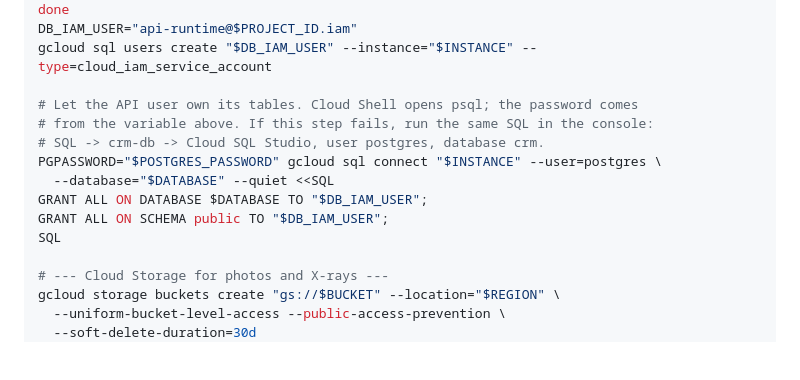
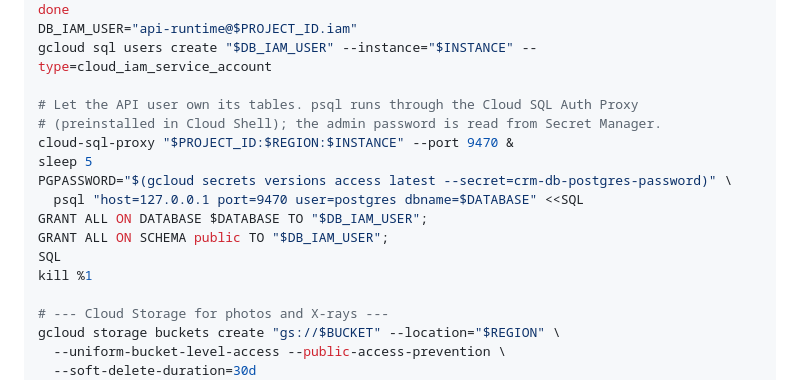
Before and after one commit to chiriaccristian/axis-clinic-dr-ana, a Markdown page: deploy/cloud-run/README.md, the part around the change. Rendered like a GitHub page; blank space fills up the shorter version.

Commit message:
Run the Cloud SQL grant step through the Auth Proxy
gcloud sql connect ignored PGPASSWORD in Cloud Shell and stopped at a
password prompt. Start cloud-sql-proxy and call psql directly, reading
the admin password from Secret Manager.

Co-Authored-By: Claude Opus 5.5 (1M context) <noreply@anthropic.com>
Claude-Session: https://claude.ai/code/session_015DMKMvvR1TRMMDNaedLDv1

```diff
--- a/deploy/cloud-run/README.md
+++ b/deploy/cloud-run/README.md
@@ -124,14 +124,16 @@ done
 DB_IAM_USER="api-runtime@$PROJECT_ID.iam"
 gcloud sql users create "$DB_IAM_USER" --instance="$INSTANCE" --type=cloud_iam_service_account
 
-# Let the API user own its tables. Cloud Shell opens psql; the password comes
-# from the variable above. If this step fails, run the same SQL in the console:
-# SQL -> crm-db -> Cloud SQL Studio, user postgres, database crm.
-PGPASSWORD="$POSTGRES_PASSWORD" gcloud sql connect "$INSTANCE" --user=postgres \
-  --database="$DATABASE" --quiet <<SQL
+# Let the API user own its tables. psql runs through the Cloud SQL Auth Proxy
+# (preinstalled in Cloud Shell); the admin password is read from Secret Manager.
+cloud-sql-proxy "$PROJECT_ID:$REGION:$INSTANCE" --port 9470 &
+sleep 5
+PGPASSWORD="$(gcloud secrets versions access latest --secret=crm-db-postgres-password)" \
+  psql "host=127.0.0.1 port=9470 user=postgres dbname=$DATABASE" <<SQL
 GRANT ALL ON DATABASE $DATABASE TO "$DB_IAM_USER";
 GRANT ALL ON SCHEMA public TO "$DB_IAM_USER";
 SQL
+kill %1
 
 # --- Cloud Storage for photos and X-rays ---
 gcloud storage buckets create "gs://$BUCKET" --location="$REGION" \
```
